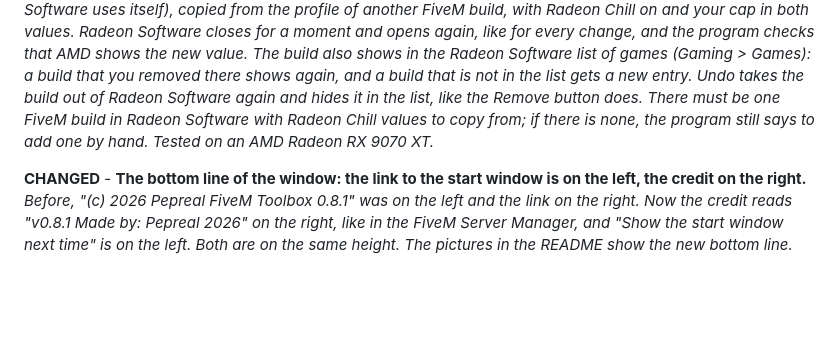
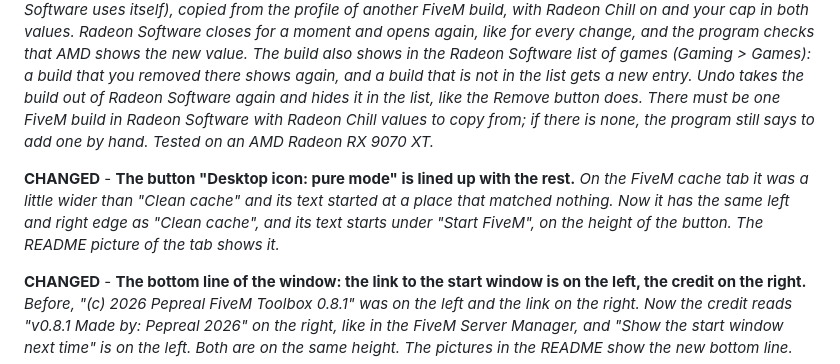
Before and after one commit to Pepreal/FiveM-Toolbox, a Markdown page: CHANGELOG.md, the part around the change. Rendered like a GitHub page; blank space fills up the shorter version.

```diff
--- a/CHANGELOG.md
+++ b/CHANGELOG.md
@@ -8,6 +8,8 @@ Tags: NEW, CHANGED, FIXED.
 ## v0.8.1 - 2026-11-10 (latest)
 
 **NEW** - **A build that Radeon Software does not know yet is added by the program (AMD).** *Before, the program said "Not in Radeon Software yet" and you had to add the build by hand in Radeon Software (Gaming > Games). Now Apply does it: it makes a profile for the build through AMD's own library (the library Radeon Software uses itself), copied from the profile of another FiveM build, with Radeon Chill on and your cap in both values. Radeon Software closes for a moment and opens again, like for every change, and the program checks that AMD shows the new value. The build also shows in the Radeon Software list of games (Gaming > Games): a build that you removed there shows again, and a build that is not in the list gets a new entry. Undo takes the build out of Radeon Software again and hides it in the list, like the Remove button does. There must be one FiveM build in Radeon Software with Radeon Chill values to copy from; if there is none, the program still says to add one by hand. Tested on an AMD Radeon RX 9070 XT.*
+
+**CHANGED** - **The button "Desktop icon: pure mode" is lined up with the rest.** *On the FiveM cache tab it was a little wider than "Clean cache" and its text started at a place that matched nothing. Now it has the same left and right edge as "Clean cache", and its text starts under "Start FiveM", on the height of the button. The README picture of the tab shows it.*
 
 **CHANGED** - **The bottom line of the window: the link to the start window is on the left, the credit on the right.** *Before, "(c) 2026 Pepreal   FiveM Toolbox 0.8.1" was on the left and the link on the right. Now the credit reads "v0.8.1   Made by: Pepreal 2026" on the right, like in the FiveM Server Manager, and "Show the start window next time" is on the left. Both are on the same height. The pictures in the README show the new bottom line.*
 
```
Also changed, not shown: docs/fivem-cache.png, 1 other file.
